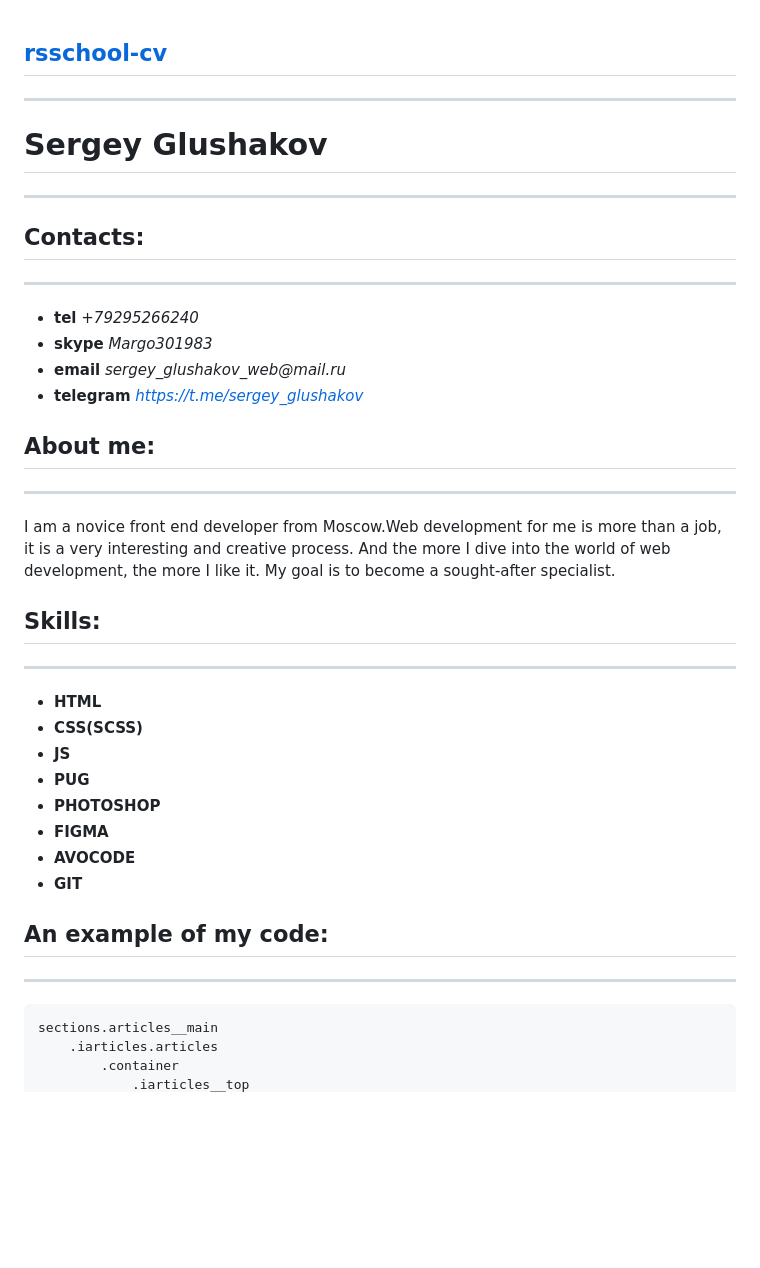
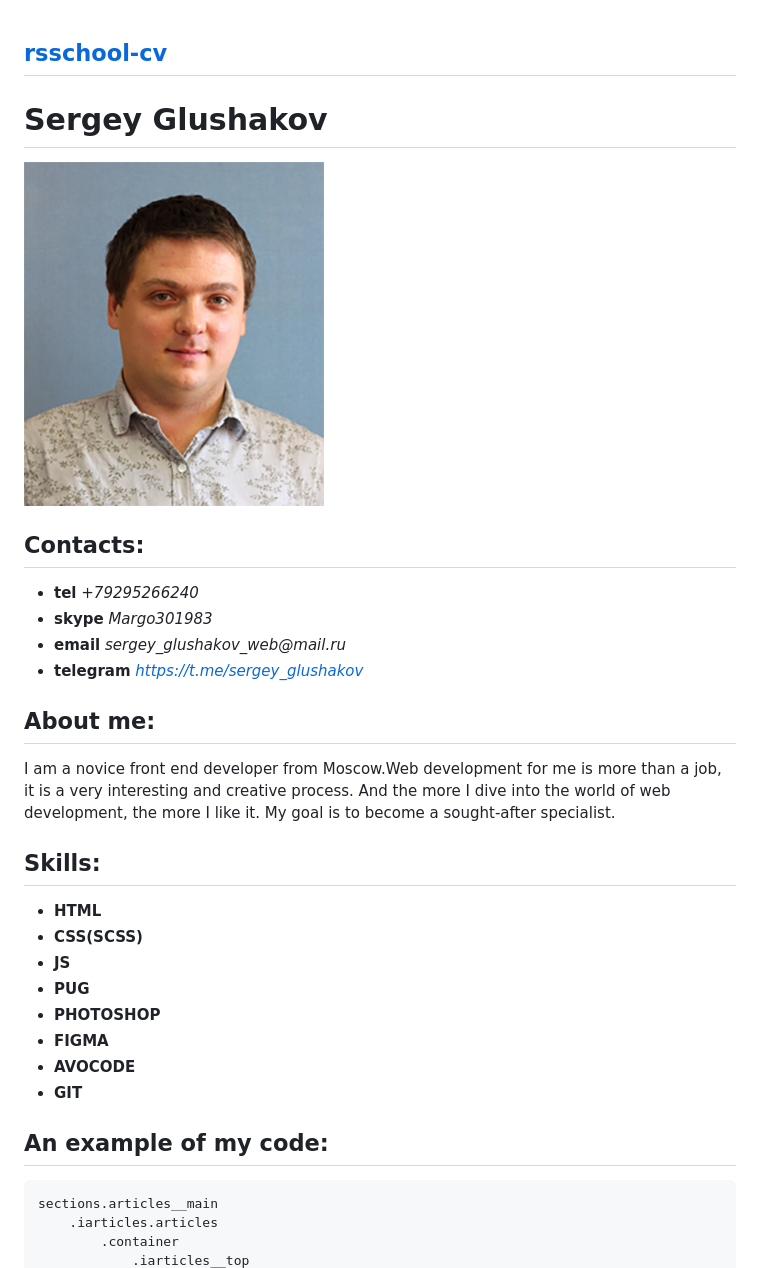
Before and after one commit to mrTsukuri/rsschool-cv-1, a Markdown page: cv.md, the part around the change printed below. GitHub-like rendering; pictures changed too: img/avatar_r.png (added); blank space fills up the shorter version.

Commit message:
feat: add photo.

````diff
--- a/cv.md
+++ b/cv.md
@@ -1,14 +1,15 @@
 [rsschool-cv](https://sergey-glushakov.github.io/rsschool-cv/)
 -------------------------------------------------------------------
-***
+
 
 Sergey Glushakov
 =================
-***
+
+![My photo](img/avatar_r.png)
 
 Contacts:
 ----------
-***
+
 
 + **tel** _+79295266240_
 + **skype** _Margo301983_
@@ -17,14 +18,14 @@ Contacts:
 
 About me:
 -----------------
-***
+
 
 I am a novice front end developer from Moscow.Web development for me is more than a job, it is a very interesting and creative process. And the more I dive into the world of web development, the more I like it. My goal is to become a sought-after specialist.
 
 
 Skills:
 --------------
-***
+
 
 + **HTML**
 + **CSS(SCSS)**
@@ -38,7 +39,7 @@ Skills:
 
 An example of my code:
 -------------------------
-***
+
 
 ```
 sections.articles__main
````
Also changed, not shown: other parts of cv.md (+3 -3 lines).
